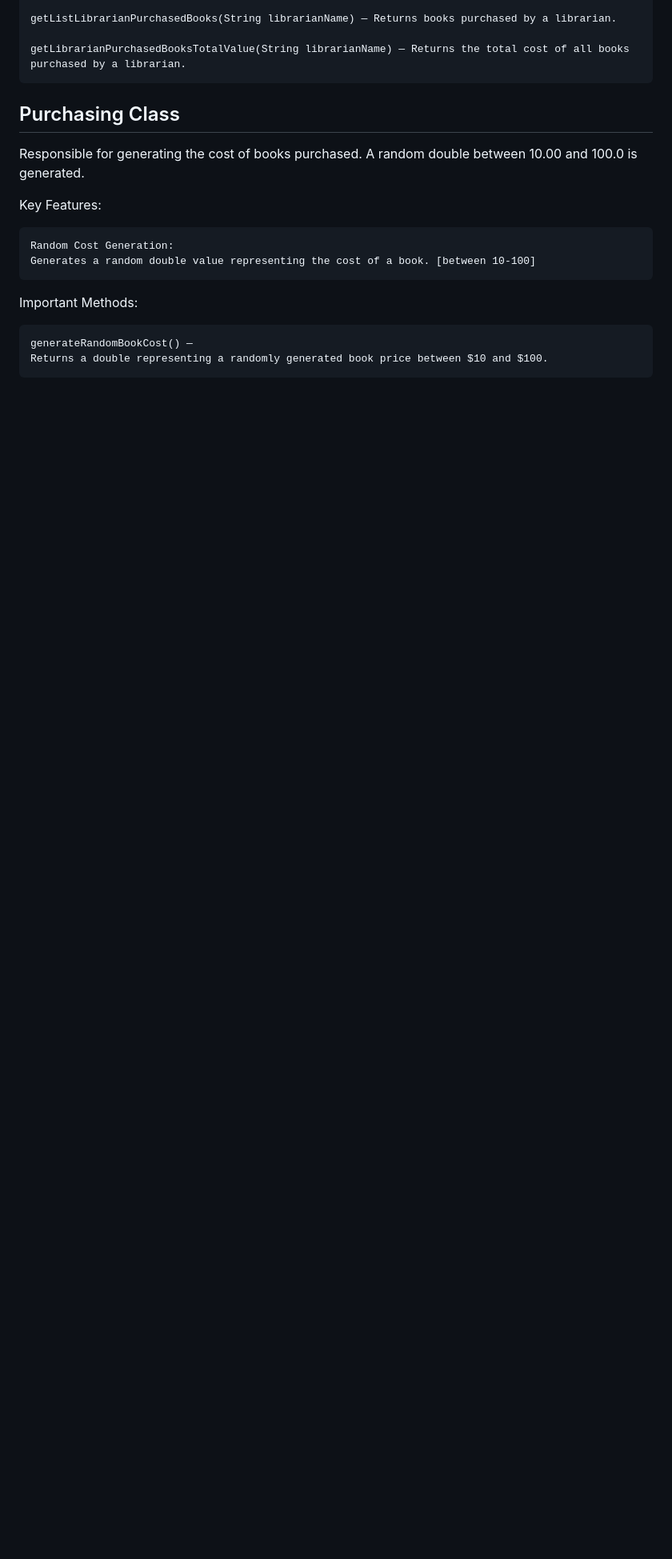
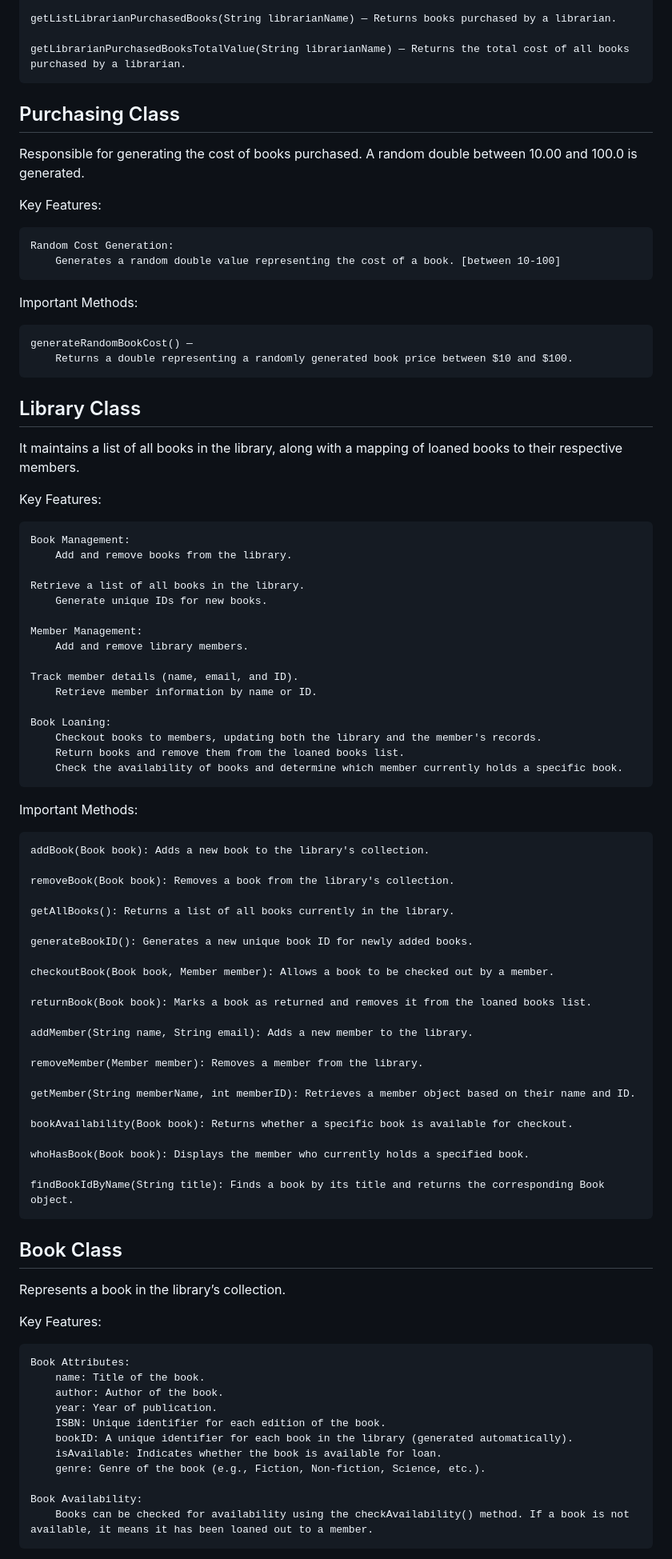
Before and after one commit to AaronAucoin/softwareTestingProj, a Markdown page: readme.md, the part around the change printed below. Shown: that part at 80% size. Rendered like a GitHub page; blank space fills up the shorter version.

```diff
--- a/readme.md
+++ b/readme.md
@@ -97,9 +97,76 @@ Responsible for generating the cost of books purchased. A random double between
 Key Features:
 
     Random Cost Generation:
-    Generates a random double value representing the cost of a book. [between 10-100]
+        Generates a random double value representing the cost of a book. [between 10-100]
 
 Important Methods:
 
     generateRandomBookCost() —
-    Returns a double representing a randomly generated book price between $10 and $100.
+        Returns a double representing a randomly generated book price between $10 and $100.
+
+## Library Class
+
+It maintains a list of all books in the library, along with a mapping of loaned books to their respective members.
+
+Key Features:
+
+    Book Management:
+        Add and remove books from the library.
+
+    Retrieve a list of all books in the library.
+        Generate unique IDs for new books.
+
+    Member Management:
+        Add and remove library members.
+
+    Track member details (name, email, and ID).
+        Retrieve member information by name or ID.
+
+    Book Loaning:
+        Checkout books to members, updating both the library and the member's records.
+        Return books and remove them from the loaned books list.
+        Check the availability of books and determine which member currently holds a specific book.
+
+Important Methods:
+
+    addBook(Book book): Adds a new book to the library's collection.
+
+    removeBook(Book book): Removes a book from the library's collection.
+
+    getAllBooks(): Returns a list of all books currently in the library.
+
+    generateBookID(): Generates a new unique book ID for newly added books.
+
+    checkoutBook(Book book, Member member): Allows a book to be checked out by a member.
+
+    returnBook(Book book): Marks a book as returned and removes it from the loaned books list.
+
+    addMember(String name, String email): Adds a new member to the library.
+
+    removeMember(Member member): Removes a member from the library.
+
+    getMember(String memberName, int memberID): Retrieves a member object based on their name and ID.
+
+    bookAvailability(Book book): Returns whether a specific book is available for checkout.
+
+    whoHasBook(Book book): Displays the member who currently holds a specified book.
+
+    findBookIdByName(String title): Finds a book by its title and returns the corresponding Book object.
+
+## Book Class
+Represents a book in the library’s collection.
+
+Key Features:
+
+    Book Attributes:
+        name: Title of the book.
+        author: Author of the book.
+        year: Year of publication.
+        ISBN: Unique identifier for each edition of the book.
+        bookID: A unique identifier for each book in the library (generated automatically).
+        isAvailable: Indicates whether the book is available for loan.
+        genre: Genre of the book (e.g., Fiction, Non-fiction, Science, etc.).
+
+    Book Availability:
+        Books can be checked for availability using the checkAvailability() method. If a book is not available, it means it has been loaned out to a member.
+
```
Also changed, not shown: other parts of readme.md (+47 -1 lines).
